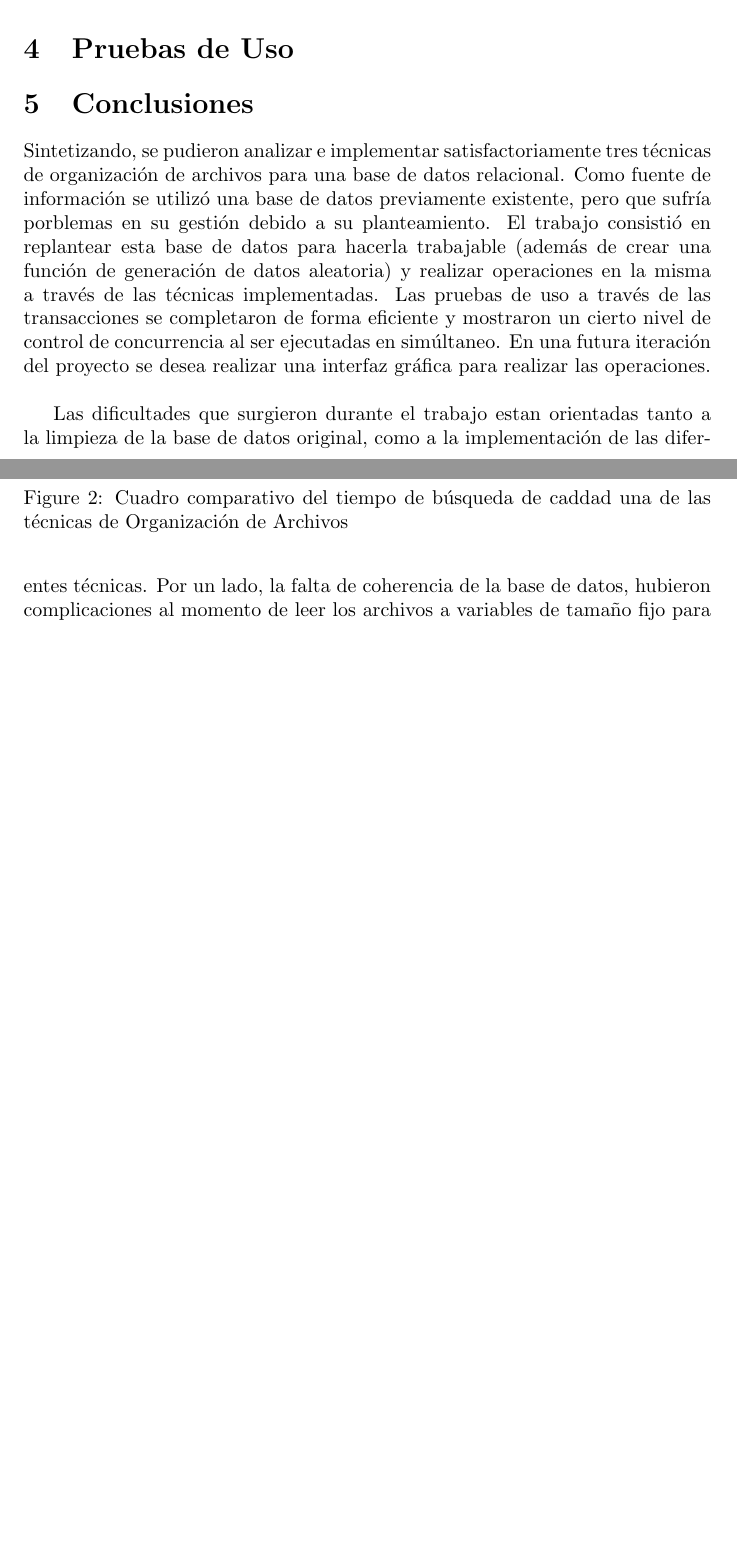
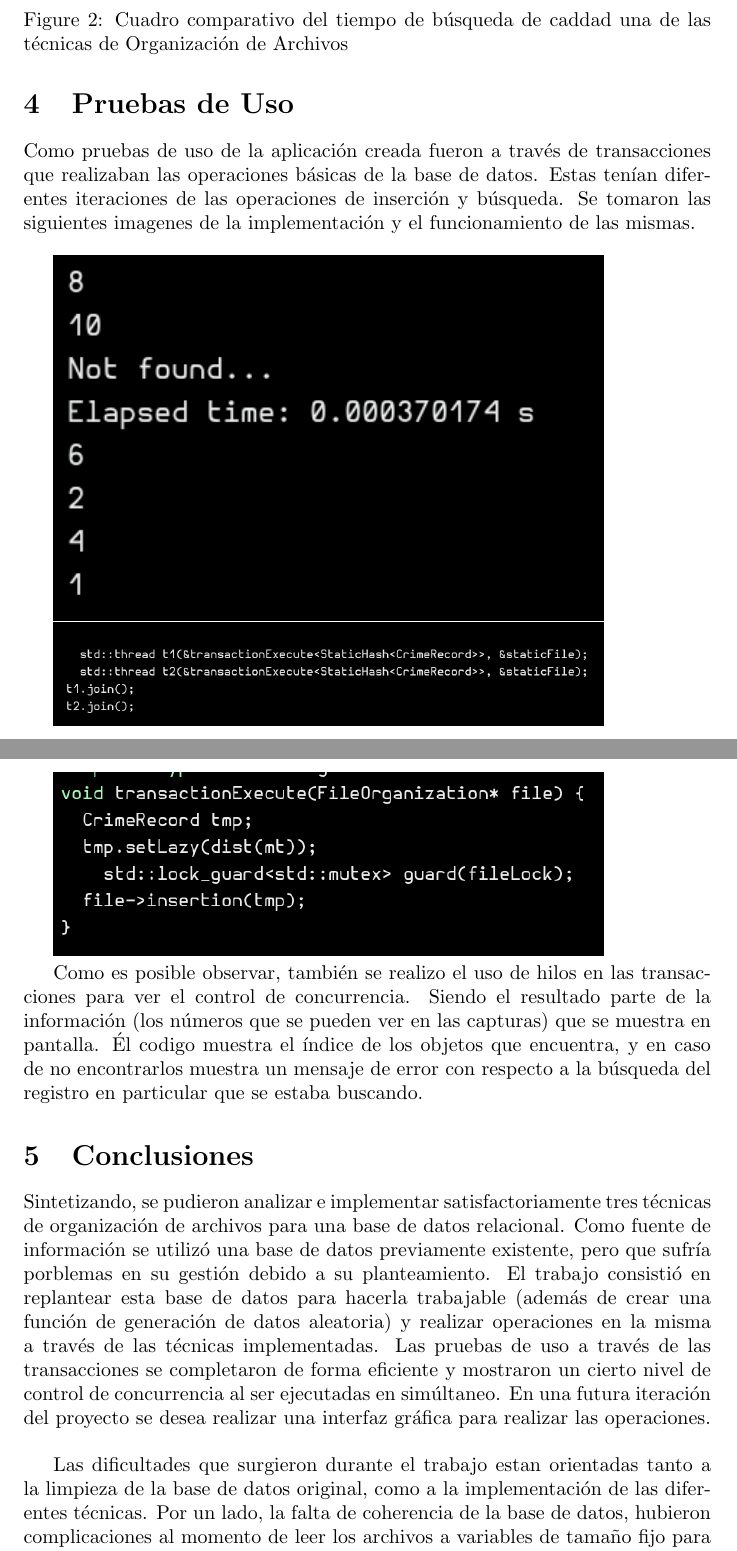
Before and after one commit to DiegoELT/db2Project1, a LaTeX document (projectReport/projectReport.tex): two parts of pages 7 and 8 of 8 before the commit and two parts of pages 8 and 9 of 10 after it, joined at a grey line, cut so that both start at the same text, the shorter picture padded with empty space. The pictures show the PDF file projectReport/projectReport.pdf that the author committed with the source.

Commit message:
Finished Draft.

```diff
--- a/projectReport/projectReport.tex
+++ b/projectReport/projectReport.tex
@@ -181,7 +182,15 @@
 
   \section{Pruebas de Uso}
 
-    Como pruebas de uso de la aplicación creada fueron a través de transacciones que realizaban las operaciones básicas de la base de datos. Estas tenían diferentes iteraciones de las operaciones de inserción y búsqueda. Se tomaron las siguientes imagenes de la implementación y el funcionamiento de las mismas.
+    Como pruebas de uso de la aplicación creada fueron a través de transacciones que realizaban las operaciones básicas de la base de datos. Estas tenían diferentes iteraciones de las operaciones de inserción y búsqueda. Se tomaron las siguientes imagenes de la implementación y el funcionamiento de las mismas. \\
+
+    \includegraphics[width = 0.8\textwidth]{image1}
+
+    \includegraphics[width = 0.8\textwidth]{image2}
+
+    \includegraphics[width = 0.8\textwidth]{image3}
+
+   Como es posible observar, también se realizo el uso de hilos en las transacciones para ver el control de concurrencia. Siendo el resultado parte de la información (los números que se pueden ver en las capturas) que se muestra en pantalla. Él codigo muestra el índice de los objetos que encuentra, y en caso de no encontrarlos muestra un mensaje de error con respecto a la búsqueda del registro en particular que se estaba buscando.
 
   \section{Conclusiones}
 
```
Also changed, not shown: projectReport/._image1.png (added), projectReport/._image2.png (added), projectReport/._image3.png (added), projectReport/._projectReport.pdf, projectReport/image1.png (added), projectReport/image2.png (added), projectReport/image3.png (added), projectReport/projectReport.pdf, projectReport/projectReport.tex (7 more changed lines).
